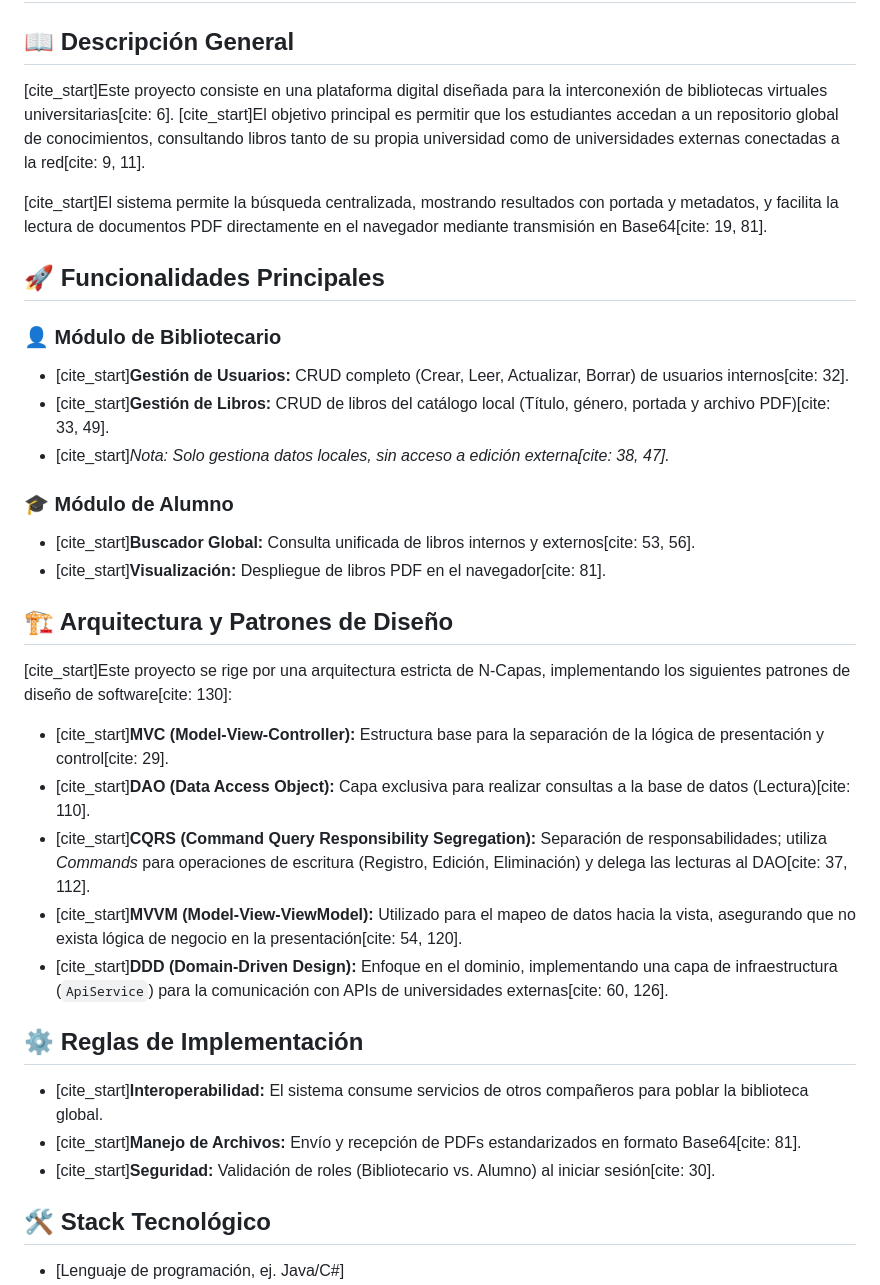
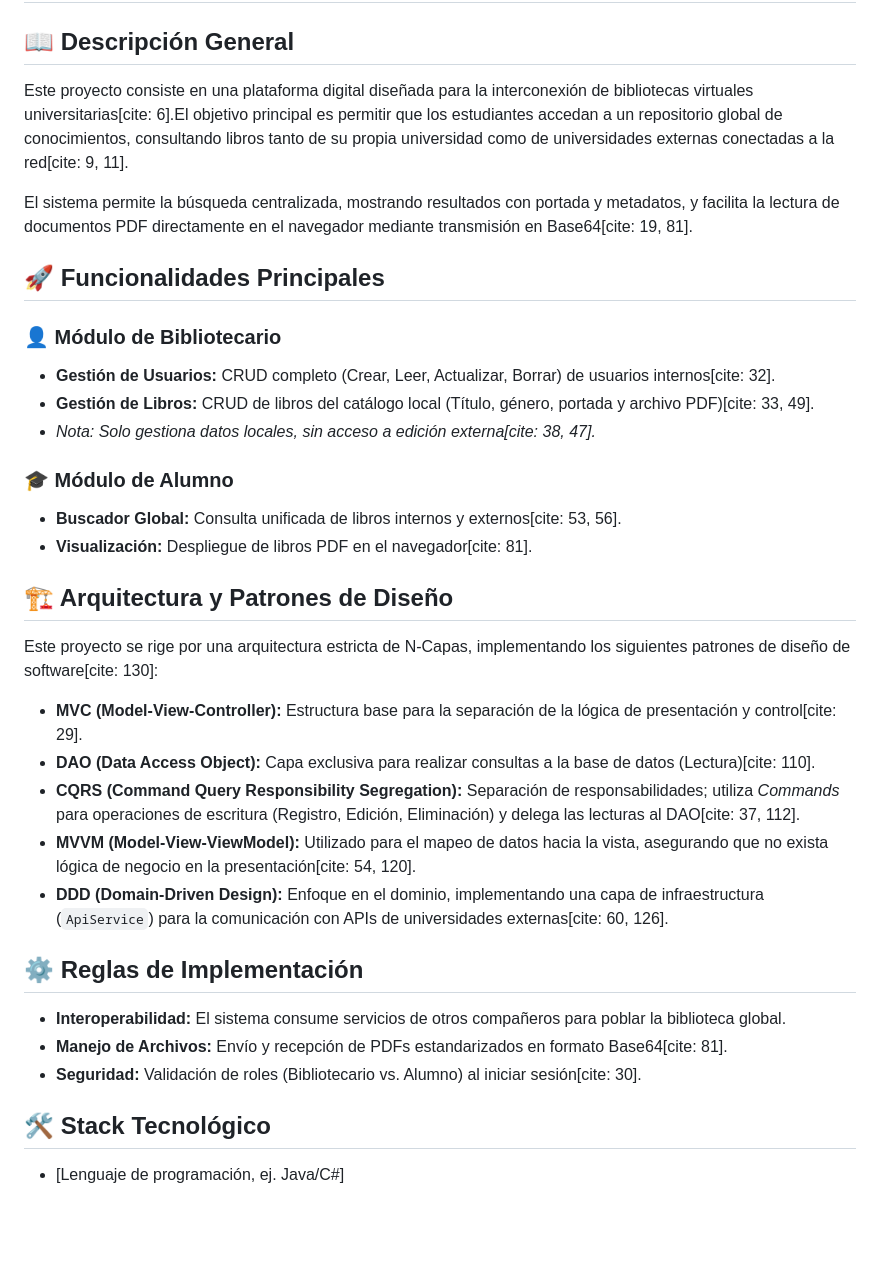
Before and after one commit to RVCH-77/Biblioteca, a Markdown page: README.md, the part around the change. GitHub-like rendering; blank space fills up the shorter version.

Commit message:
Readme del proyecto

```diff
--- a/README.md
+++ b/README.md
@@ -1,34 +1,34 @@
 # 📚 Proyecto: Biblioteca Universal
 
 ## 📖 Descripción General
-[cite_start]Este proyecto consiste en una plataforma digital diseñada para la interconexión de bibliotecas virtuales universitarias[cite: 6]. [cite_start]El objetivo principal es permitir que los estudiantes accedan a un repositorio global de conocimientos, consultando libros tanto de su propia universidad como de universidades externas conectadas a la red[cite: 9, 11].
+Este proyecto consiste en una plataforma digital diseñada para la interconexión de bibliotecas virtuales universitarias[cite: 6].El objetivo principal es permitir que los estudiantes accedan a un repositorio global de conocimientos, consultando libros tanto de su propia universidad como de universidades externas conectadas a la red[cite: 9, 11].
 
-[cite_start]El sistema permite la búsqueda centralizada, mostrando resultados con portada y metadatos, y facilita la lectura de documentos PDF directamente en el navegador mediante transmisión en Base64[cite: 19, 81].
+El sistema permite la búsqueda centralizada, mostrando resultados con portada y metadatos, y facilita la lectura de documentos PDF directamente en el navegador mediante transmisión en Base64[cite: 19, 81].
 
 ## 🚀 Funcionalidades Principales
 
 ### 👤 Módulo de Bibliotecario
-* [cite_start]**Gestión de Usuarios:** CRUD completo (Crear, Leer, Actualizar, Borrar) de usuarios internos[cite: 32].
-* [cite_start]**Gestión de Libros:** CRUD de libros del catálogo local (Título, género, portada y archivo PDF)[cite: 33, 49].
-* [cite_start]*Nota: Solo gestiona datos locales, sin acceso a edición externa[cite: 38, 47].*
+* **Gestión de Usuarios:** CRUD completo (Crear, Leer, Actualizar, Borrar) de usuarios internos[cite: 32].
+* **Gestión de Libros:** CRUD de libros del catálogo local (Título, género, portada y archivo PDF)[cite: 33, 49].
+* *Nota: Solo gestiona datos locales, sin acceso a edición externa[cite: 38, 47].*
 
 ### 🎓 Módulo de Alumno
-* [cite_start]**Buscador Global:** Consulta unificada de libros internos y externos[cite: 53, 56].
-* [cite_start]**Visualización:** Despliegue de libros PDF en el navegador[cite: 81].
+* **Buscador Global:** Consulta unificada de libros internos y externos[cite: 53, 56].
+* **Visualización:** Despliegue de libros PDF en el navegador[cite: 81].
 
 ## 🏗️ Arquitectura y Patrones de Diseño
-[cite_start]Este proyecto se rige por una arquitectura estricta de N-Capas, implementando los siguientes patrones de diseño de software[cite: 130]:
+Este proyecto se rige por una arquitectura estricta de N-Capas, implementando los siguientes patrones de diseño de software[cite: 130]:
 
-* [cite_start]**MVC (Model-View-Controller):** Estructura base para la separación de la lógica de presentación y control[cite: 29].
-* [cite_start]**DAO (Data Access Object):** Capa exclusiva para realizar consultas a la base de datos (Lectura)[cite: 110].
-* [cite_start]**CQRS (Command Query Responsibility Segregation):** Separación de responsabilidades; utiliza *Commands* para operaciones de escritura (Registro, Edición, Eliminación) y delega las lecturas al DAO[cite: 37, 112].
-* [cite_start]**MVVM (Model-View-ViewModel):** Utilizado para el mapeo de datos hacia la vista, asegurando que no exista lógica de negocio en la presentación[cite: 54, 120].
-* [cite_start]**DDD (Domain-Driven Design):** Enfoque en el dominio, implementando una capa de infraestructura (`ApiService`) para la comunicación con APIs de universidades externas[cite: 60, 126].
+* **MVC (Model-View-Controller):** Estructura base para la separación de la lógica de presentación y control[cite: 29].
+* **DAO (Data Access Object):** Capa exclusiva para realizar consultas a la base de datos (Lectura)[cite: 110].
+* **CQRS (Command Query Responsibility Segregation):** Separación de responsabilidades; utiliza *Commands* para operaciones de escritura (Registro, Edición, Eliminación) y delega las lecturas al DAO[cite: 37, 112].
+* **MVVM (Model-View-ViewModel):** Utilizado para el mapeo de datos hacia la vista, asegurando que no exista lógica de negocio en la presentación[cite: 54, 120].
+* **DDD (Domain-Driven Design):** Enfoque en el dominio, implementando una capa de infraestructura (`ApiService`) para la comunicación con APIs de universidades externas[cite: 60, 126].
 
 ## ⚙️ Reglas de Implementación
-* [cite_start]**Interoperabilidad:** El sistema consume servicios de otros compañeros para poblar la biblioteca global.
-* [cite_start]**Manejo de Archivos:** Envío y recepción de PDFs estandarizados en formato Base64[cite: 81].
-* [cite_start]**Seguridad:** Validación de roles (Bibliotecario vs. Alumno) al iniciar sesión[cite: 30].
+* **Interoperabilidad:** El sistema consume servicios de otros compañeros para poblar la biblioteca global.
+* **Manejo de Archivos:** Envío y recepción de PDFs estandarizados en formato Base64[cite: 81].
+* **Seguridad:** Validación de roles (Bibliotecario vs. Alumno) al iniciar sesión[cite: 30].
 
 ## 🛠️ Stack Tecnológico
 * [Lenguaje de programación, ej. Java/C#]
```
